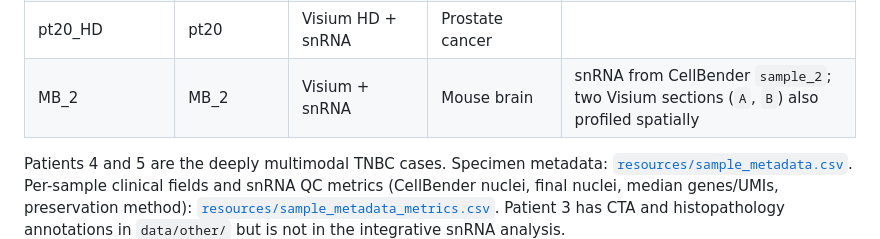
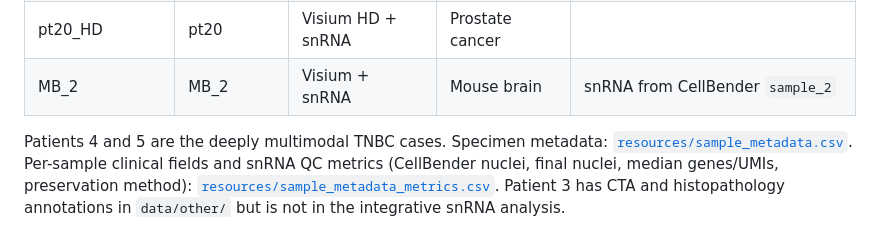
Before and after one commit to spatial-research/SIMPlex_analysis, a Markdown page: README.md, the part around the change. GitHub-like rendering.

Commit message:
readme minor fix

```diff
--- a/README.md
+++ b/README.md
@@ -90,7 +90,7 @@ See [`docs/script_to_figure_map.md`](docs/script_to_figure_map.md) for a per-pan
 | patient10_55um | patient10 | Visium 55 µm + snRNA | unknown | fresh-frozen specimen (std Visium); not in the FFPE integrative analysis |
 | pt10_HD | pt10 | Visium HD + snRNA | Prostate cancer | |
 | pt20_HD | pt20 | Visium HD + snRNA | Prostate cancer | |
-| MB_2 | MB_2 | Visium + snRNA | Mouse brain | snRNA from CellBender `sample_2`; two Visium sections (`A`, `B`) also profiled spatially |
+| MB_2 | MB_2 | Visium + snRNA | Mouse brain | snRNA from CellBender `sample_2`|
 
 Patients 4 and 5 are the deeply multimodal TNBC cases. Specimen metadata: [`resources/sample_metadata.csv`](resources/sample_metadata.csv). Per-sample clinical fields and snRNA QC metrics (CellBender nuclei, final nuclei, median genes/UMIs, preservation method): [`resources/sample_metadata_metrics.csv`](resources/sample_metadata_metrics.csv). Patient 3 has CTA and histopathology annotations in `data/other/` but is not in the integrative snRNA analysis.
 
```
